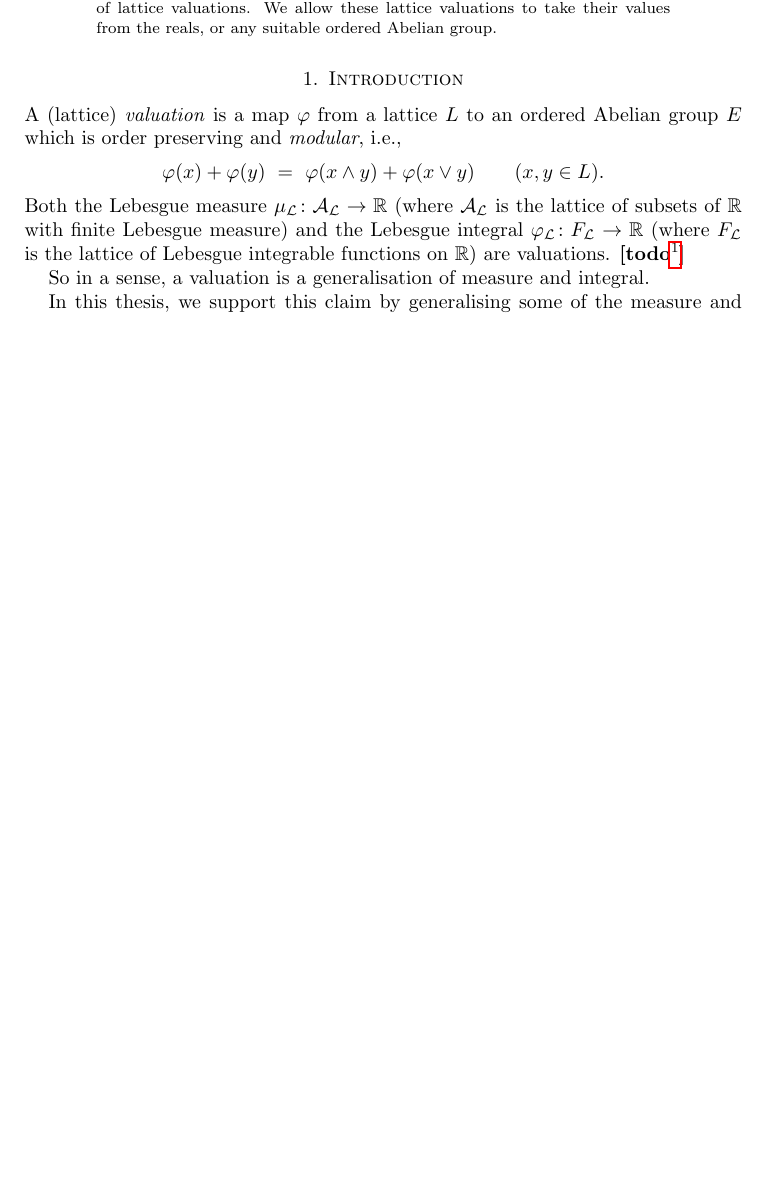
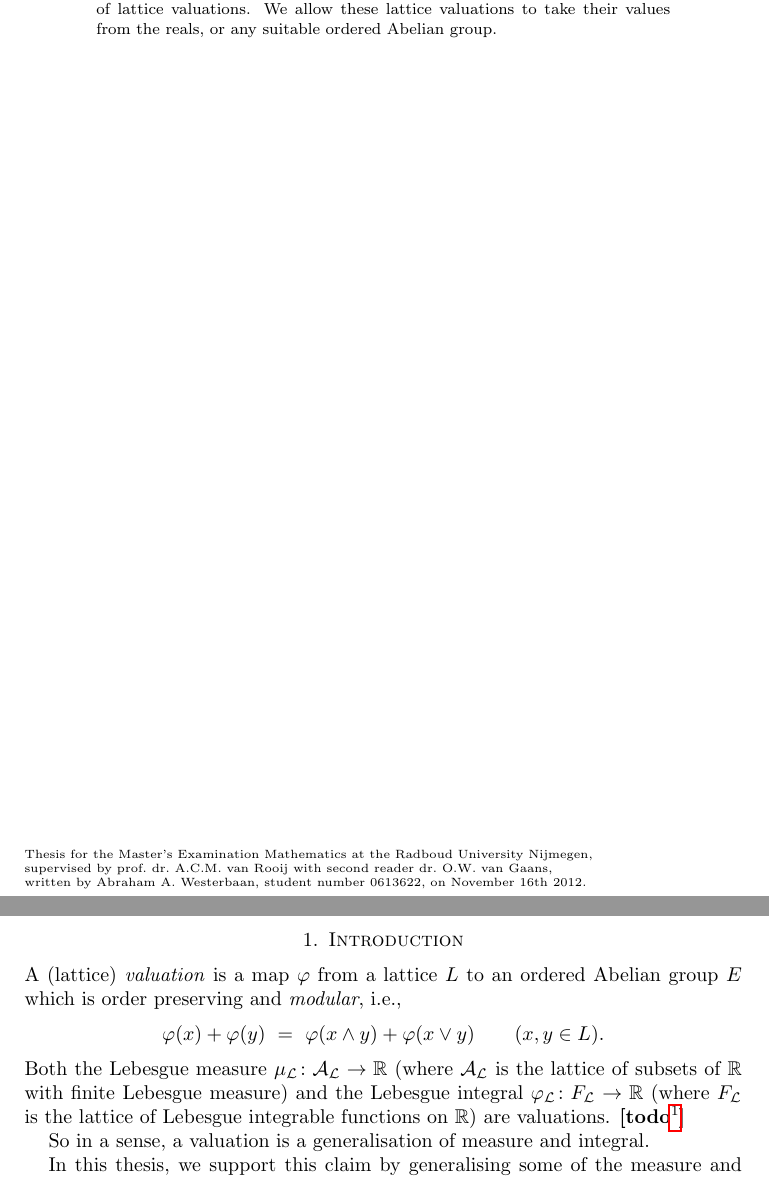
Before and after one commit to awesterb/master-thesis, a LaTeX paper (main.tex, which reads head.tex): part of page 1 of 37 before the commit and two parts of pages 1 and 2 of 37 after it, the two joined at a grey line, cut so that both start at the same text, the shorter picture padded with empty space. Compiled offline with pdfLaTeX; a LaTeX package or settings file that is missing is left out.

Commit message:
changes head

```diff
--- a/head.tex
+++ b/head.tex
@@ -30,5 +30,15 @@ We allow these lattice valuations
 to take their values from the reals,
 or any suitable ordered Abelian group.
 \end{abstract}
-
+\vfill
+\noindent
+\tiny
+Thesis for the Master's Examination
+Mathematics at the Radboud University Nijmegen,\\
+supervised by prof.~dr.~A.C.M.~van Rooij
+with second reader dr.~O.W.~van Gaans,\\
+written by Abraham A.~Westerbaan,
+student number 0613622,
+on November 16th 2012.
+\clearpage
 \end{document}
```
Also changed, not shown: head.tex (2 more changed lines).
